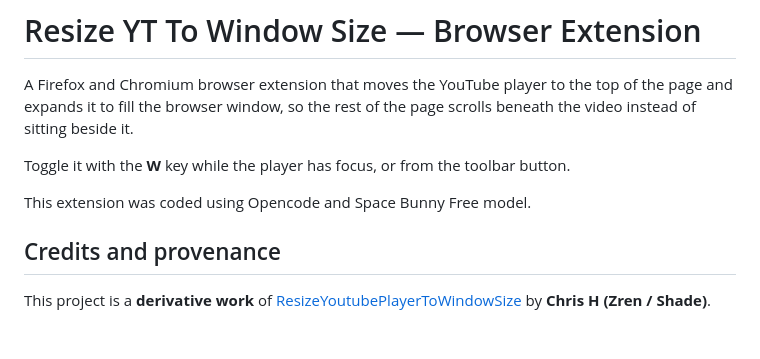
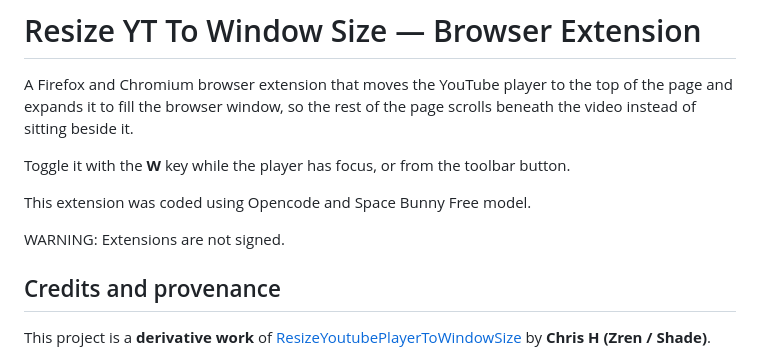
Before and after one commit to Rob1ts/Resize-Youtube-Player-to-Window-Size-Extension, a Markdown page: README.md, the part around the change. Rendered like a GitHub page; blank space fills up the shorter version.

Commit message:
Add warning about unsigned extensions
Added a warning about unsigned extensions.

```diff
--- a/README.md
+++ b/README.md
@@ -7,6 +7,8 @@ beneath the video instead of sitting beside it.
 Toggle it with the **W** key while the player has focus, or from the toolbar button.
 
 This extension was coded using Opencode and Space Bunny Free model.
+
+WARNING: Extensions are not signed.
 
 ## Credits and provenance
 
```
